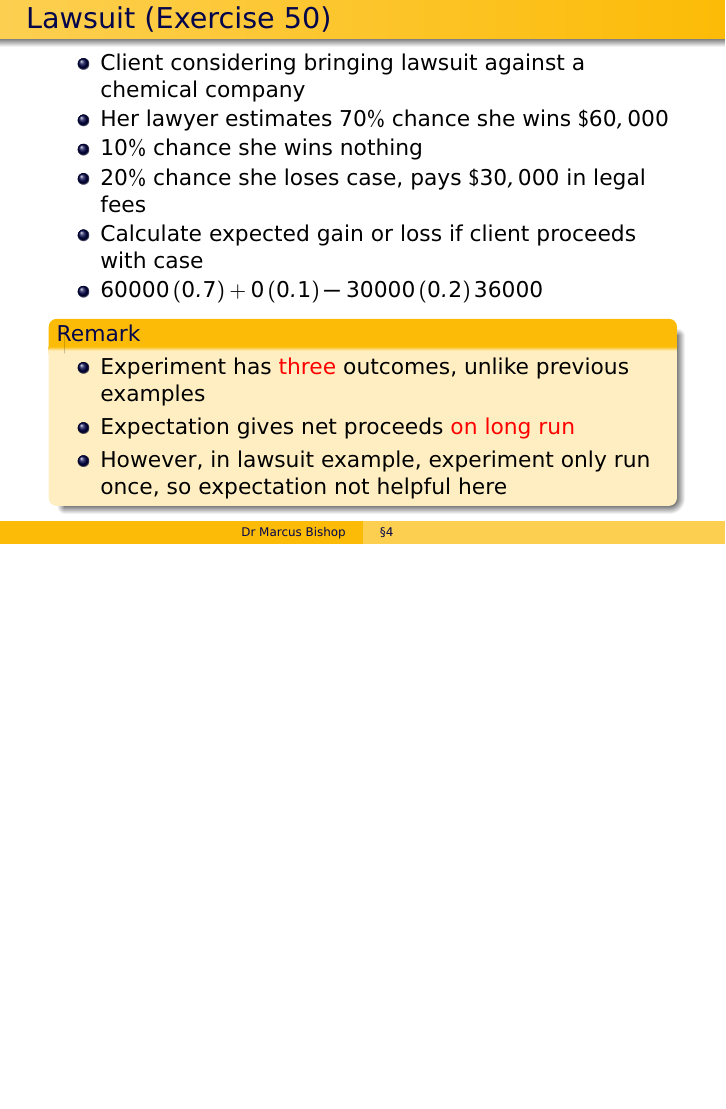
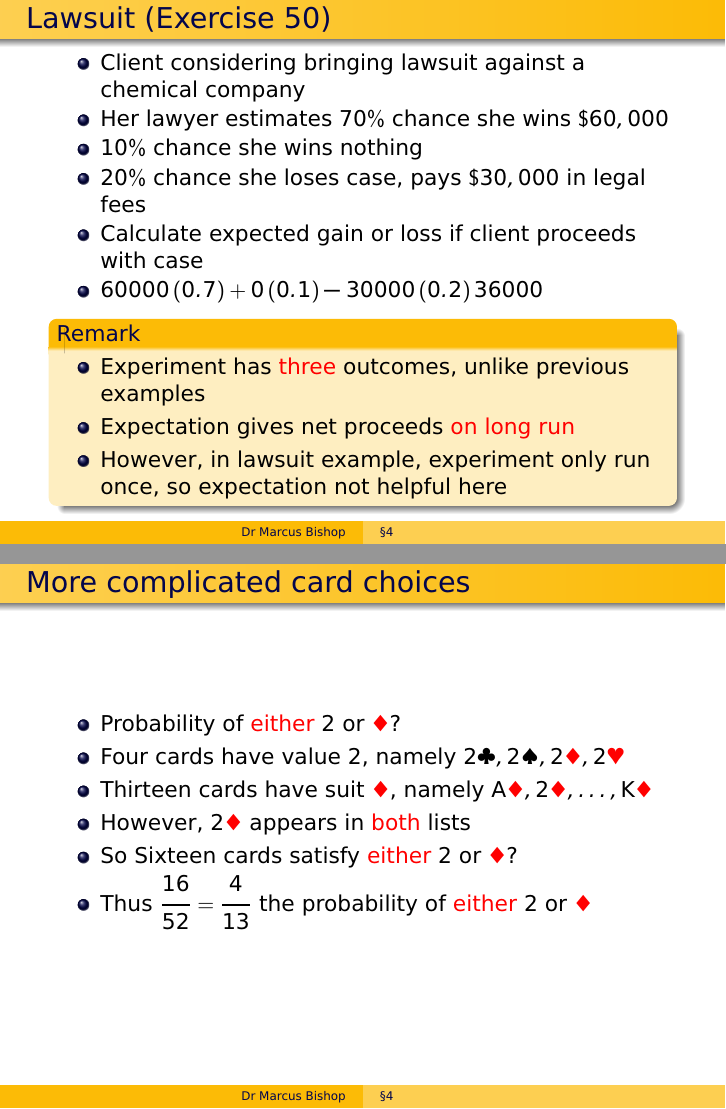
Before and after one commit to marcusjbishop/104, LaTeX slides (4.tex): page 20 of 20 before the commit and pages 20 and 21 of 21 after it, the two joined at a grey line, the shorter picture padded with empty space. Compiled offline with pdfLaTeX.

Commit message:
added card example

```diff
--- a/4.tex
+++ b/4.tex
@@ -371,4 +371,19 @@ so expectation not helpful here
 \end{remark}
 \end{frame}
 
+\begin{frame}{More complicated card choices}
+\begin{itemize}
+\item Probability of \alert{either} $2$ or $\alert{\vardiamond}$?
+\item Four cards have value $2$, namely
+$2\clubsuit, 2\spadesuit, 2\alert{\vardiamond}, 2\alert{\varheart}$
+\item Thirteen cards have suit $\alert{\vardiamond}$, namely
+$\text{A}\alert{\vardiamond},2\alert{\vardiamond},\ldots,
+\text{K}\alert{\vardiamond}$
+\item However, $2\alert{\vardiamond}$ appears in \alert{both} lists
+\item So Sixteen cards satisfy \alert{either} $2$ or $\alert{\vardiamond}$?
+\item Thus $\frac{16}{52}=\frac{4}{13}$ the probability of
+\alert{either} $2$ or $\alert{\vardiamond}$
+\end{itemize}
+\end{frame}
+
 \end{document}
```
